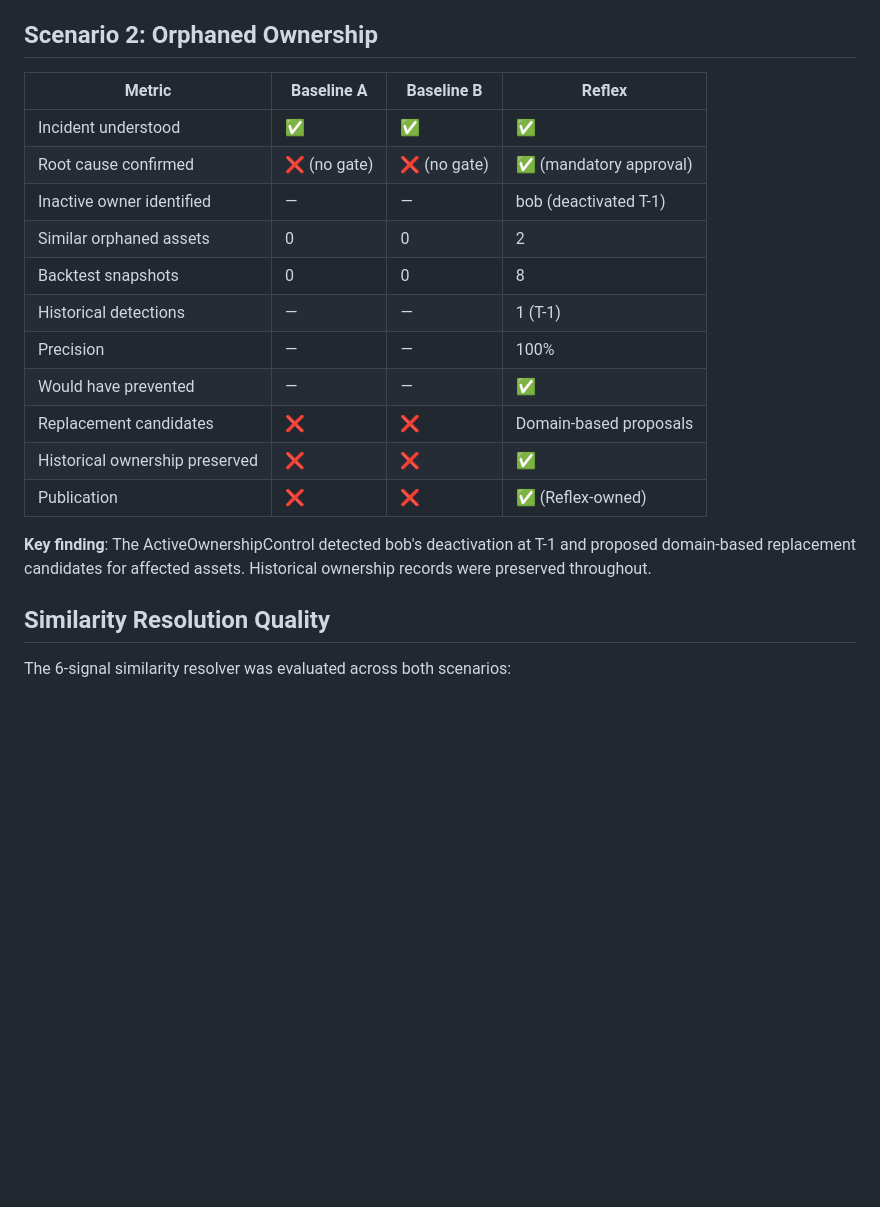
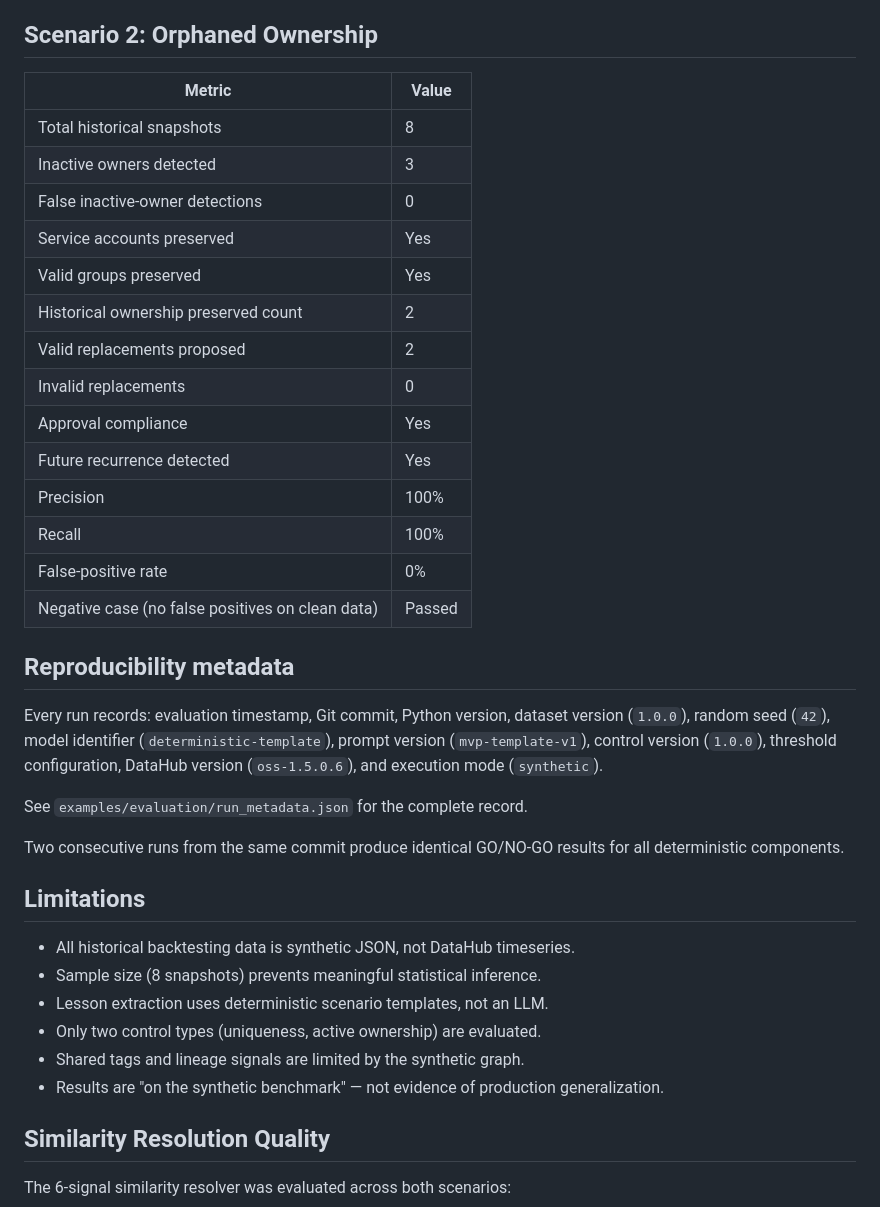
Before and after one commit to darkcombat/datahub-reflex, a Markdown page: docs/evaluation.md, the part around one of its changes. Drawn GitHub-style; blank space fills up the shorter version.

```diff
--- a/docs/evaluation.md
+++ b/docs/evaluation.md
@@ -35,21 +65,43 @@ All data is synthetic. Results do not imply production generalization.
 
 ## Scenario 2: Orphaned Ownership
 
-| Metric | Baseline A | Baseline B | Reflex |
-|--------|-----------|-----------|--------|
-| Incident understood | ✅ | ✅ | ✅ |
-| Root cause confirmed | ❌ (no gate) | ❌ (no gate) | ✅ (mandatory approval) |
-| Inactive owner identified | — | — | bob (deactivated T-1) |
-| Similar orphaned assets | 0 | 0 | 2 |
-| Backtest snapshots | 0 | 0 | 8 |
-| Historical detections | — | — | 1 (T-1) |
-| Precision | — | — | 100% |
-| Would have prevented | — | — | ✅ |
-| Replacement candidates | ❌ | ❌ | Domain-based proposals |
-| Historical ownership preserved | ❌ | ❌ | ✅ |
-| Publication | ❌ | ❌ | ✅ (Reflex-owned) |
+| Metric | Value |
+|--------|-------|
+| Total historical snapshots | 8 |
+| Inactive owners detected | 3 |
+| False inactive-owner detections | 0 |
+| Service accounts preserved | Yes |
+| Valid groups preserved | Yes |
+| Historical ownership preserved count | 2 |
+| Valid replacements proposed | 2 |
+| Invalid replacements | 0 |
+| Approval compliance | Yes |
+| Future recurrence detected | Yes |
+| Precision | 100% |
+| Recall | 100% |
+| False-positive rate | 0% |
+| Negative case (no false positives on clean data) | Passed |
 
-**Key finding**: The ActiveOwnershipControl detected bob's deactivation at T-1 and proposed domain-based replacement candidates for affected assets. Historical ownership records were preserved throughout.
+## Reproducibility metadata
+
+Every run records: evaluation timestamp, Git commit, Python version, dataset
+version (`1.0.0`), random seed (`42`), model identifier (`deterministic-template`),
+prompt version (`mvp-template-v1`), control version (`1.0.0`), threshold
+configuration, DataHub version (`oss-1.5.0.6`), and execution mode (`synthetic`).
+
+See `examples/evaluation/run_metadata.json` for the complete record.
+
+Two consecutive runs from the same commit produce identical GO/NO-GO results
+for all deterministic components.
+
+## Limitations
+
+- All historical backtesting data is synthetic JSON, not DataHub timeseries.
+- Sample size (8 snapshots) prevents meaningful statistical inference.
+- Lesson extraction uses deterministic scenario templates, not an LLM.
+- Only two control types (uniqueness, active ownership) are evaluated.
+- Shared tags and lineage signals are limited by the synthetic graph.
+- Results are "on the synthetic benchmark" — not evidence of production generalization.
 
 ## Similarity Resolution Quality
 
```
Also changed, not shown: other parts of docs/evaluation.md (+44 -14 lines).
